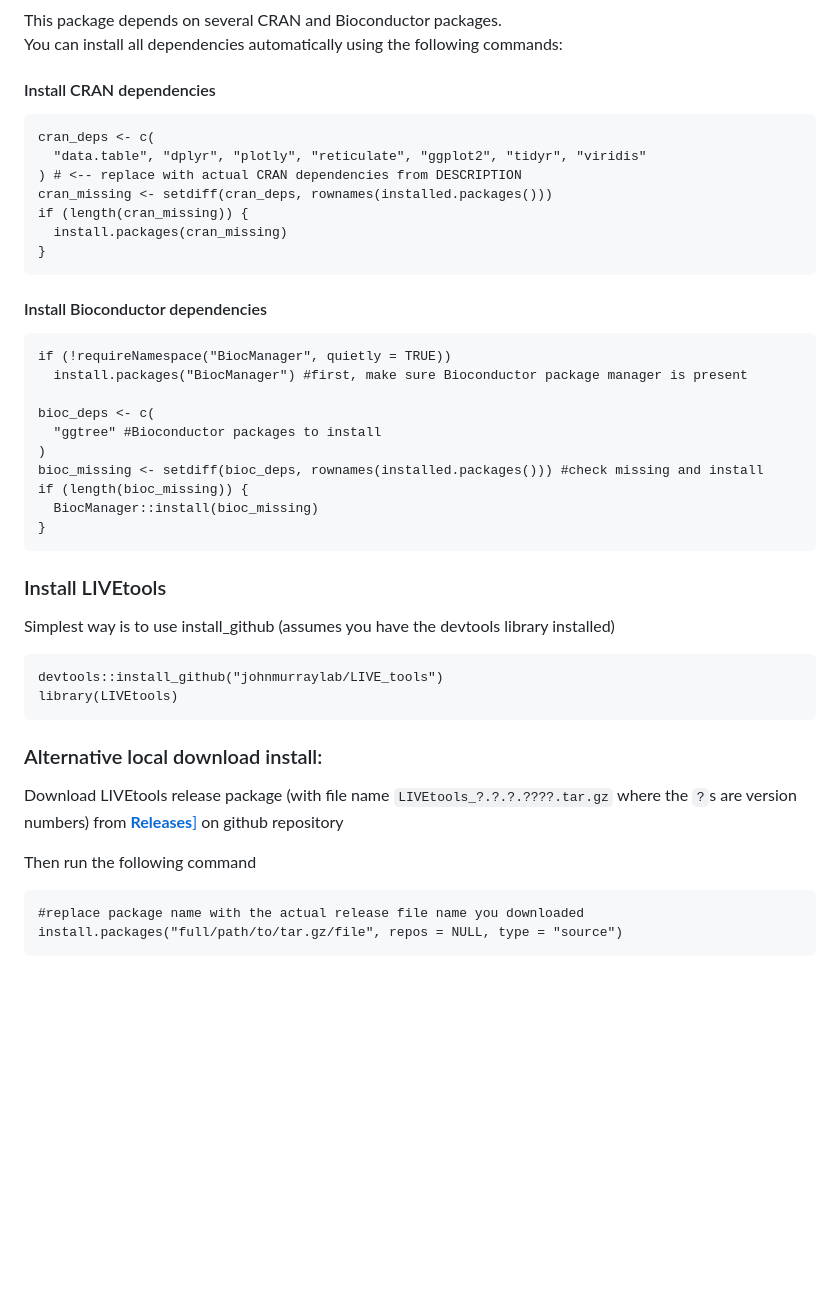
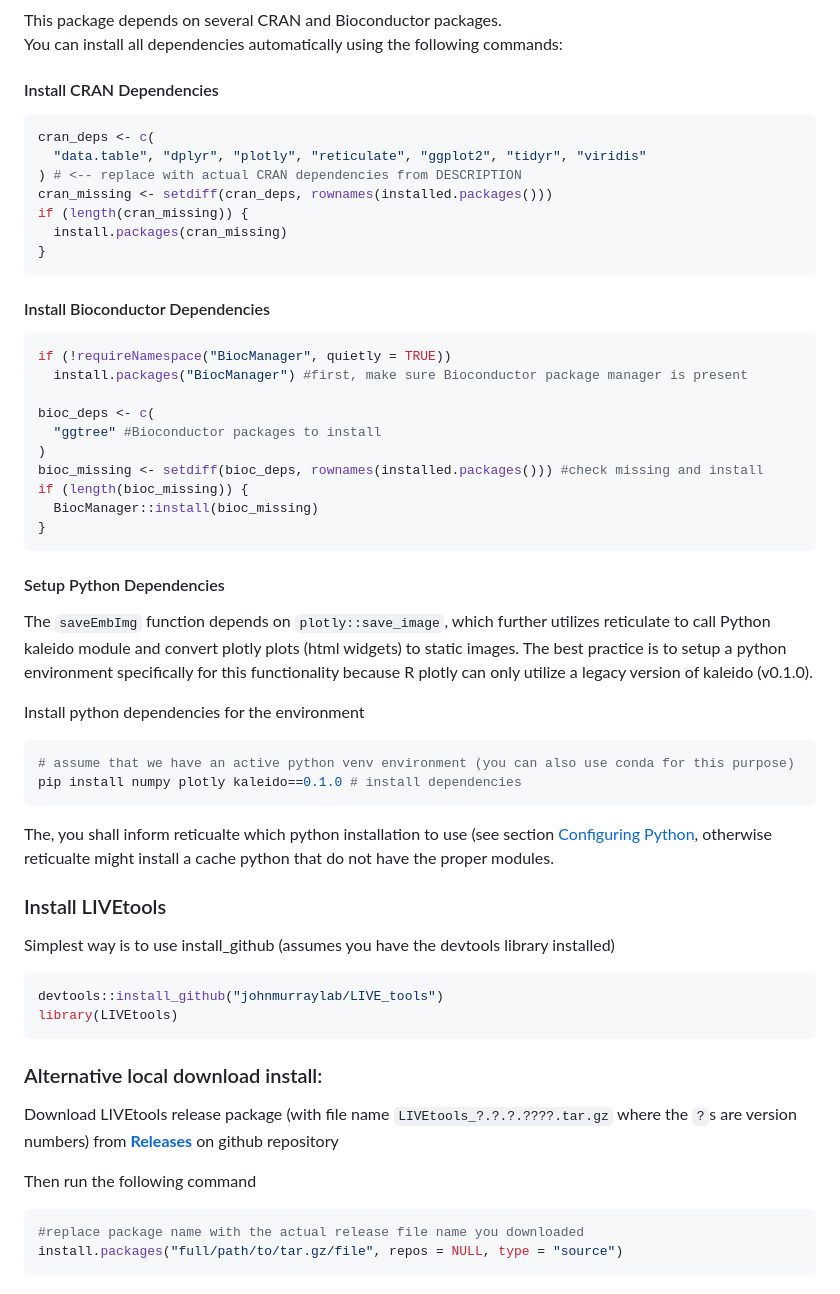
Before and after one commit to johnmurraylab/LIVE_tools, a Markdown page: README.md, the part around the change printed below. GitHub-like rendering; blank space fills up the shorter version.

````diff
--- a/README.md
+++ b/README.md
@@ -39,8 +39,8 @@ Please ensure the package and its dependencies are installed **BEFORE** installi
 This package depends on several CRAN and Bioconductor packages.
 You can install all dependencies automatically using the following commands:
 
-#### Install CRAN dependencies
-```{r}
+#### Install CRAN Dependencies
+```r
 cran_deps <- c(
   "data.table", "dplyr", "plotly", "reticulate", "ggplot2", "tidyr", "viridis"
 ) # <-- replace with actual CRAN dependencies from DESCRIPTION
@@ -49,8 +49,9 @@ if (length(cran_missing)) {
   install.packages(cran_missing)
 }
 ```
-#### Install Bioconductor dependencies
-```{r}
+
+#### Install Bioconductor Dependencies
+```r
 if (!requireNamespace("BiocManager", quietly = TRUE))
   install.packages("BiocManager") #first, make sure Bioconductor package manager is present
 
@@ -62,19 +63,32 @@ if (length(bioc_missing)) {
   BiocManager::install(bioc_missing)
 }
 ```
+
+#### Setup Python Dependencies
+The `saveEmbImg` function depends on `plotly::save_image`, which further utilizes reticulate to call Python kaleido module and convert plotly plots (html widgets) to static images.
+The best practice is to setup a python environment specifically for this functionality because R plotly can only utilize a legacy version of kaleido (v0.1.0).
+
+
+Install python dependencies for the environment
+```sh
+# assume that we have an active python venv environment (you can also use conda for this purpose)
+pip install numpy plotly kaleido==0.1.0 # install dependencies
+```
+The, you shall inform reticualte which python installation to use (see section [Configuring Python](#configuring-python), otherwise reticualte might install a cache python that do not have the proper modules.
+
 ### Install LIVEtools
 
 Simplest way is to use install_github (assumes you have the devtools library installed)
-```{r}
+```r
 devtools::install_github("johnmurraylab/LIVE_tools")
 library(LIVEtools)
 ```
 
 ### Alternative local download install:
-Download LIVEtools release package (with file name `LIVEtools_?.?.?.????.tar.gz` where the `?`s are version numbers) from <a href="https://github.com/johnmurraylab/LIVE_tools/releases">**Releases**]</a> on github repository
+Download LIVEtools release package (with file name `LIVEtools_?.?.?.????.tar.gz` where the `?`s are version numbers) from <a href="https://github.com/johnmurraylab/LIVE_tools/releases">**Releases**</a> on github repository
 
 Then run the following command
-```{r}
+```r
 #replace package name with the actual release file name you downloaded
 install.packages("full/path/to/tar.gz/file", repos = NULL, type = "source")
 ```
````
Also changed, not shown: other parts of README.md (+21 -13 lines).
